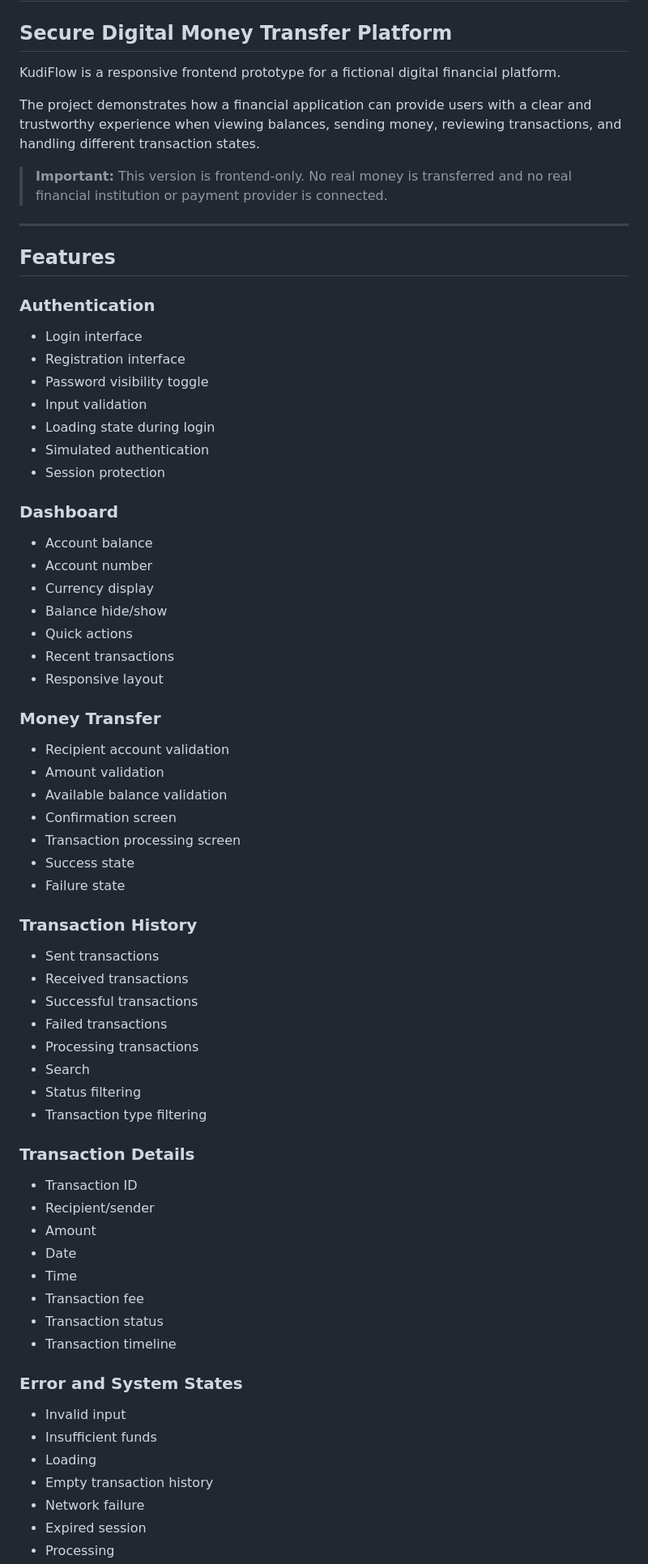
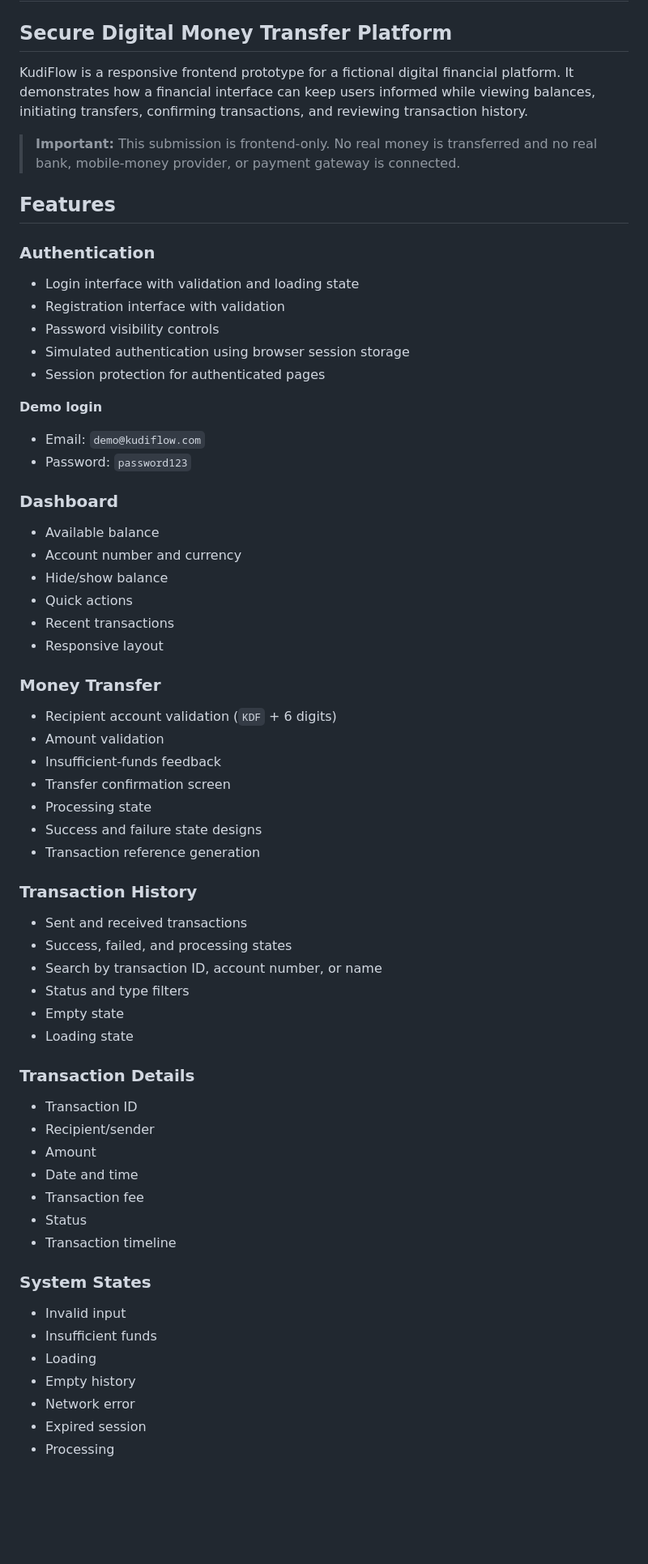
Before and after one commit to Ikegraphix-ux/kudiflow-frontend, a Markdown page: README.md, the part around one of its changes. Shown at 81% size. GitHub-like rendering; blank space fills up the shorter version.

Commit message:
Clean and align README with audited KudiFlow repository

```diff
--- a/README.md
+++ b/README.md
@@ -2,68 +2,62 @@
 
 ## Secure Digital Money Transfer Platform
 
-KudiFlow is a responsive frontend prototype for a fictional digital financial platform.
+KudiFlow is a responsive frontend prototype for a fictional digital financial platform. It demonstrates how a financial interface can keep users informed while viewing balances, initiating transfers, confirming transactions, and reviewing transaction history.
 
-The project demonstrates how a financial application can provide users with a clear and trustworthy experience when viewing balances, sending money, reviewing transactions, and handling different transaction states.
-
-> **Important:** This version is frontend-only. No real money is transferred and no real financial institution or payment provider is connected.
-
----
+> **Important:** This submission is frontend-only. No real money is transferred and no real bank, mobile-money provider, or payment gateway is connected.
 
 ## Features
 
 ### Authentication
-- Login interface
-- Registration interface
-- Password visibility toggle
-- Input validation
-- Loading state during login
-- Simulated authentication
-- Session protection
+- Login interface with validation and loading state
+- Registration interface with validation
+- Password visibility controls
+- Simulated authentication using browser session storage
+- Session protection for authenticated pages
+
+**Demo login**
+- Email: `demo@kudiflow.com`
+- Password: `password123`
 
 ### Dashboard
-- Account balance
-- Account number
-- Currency display
-- Balance hide/show
+- Available balance
+- Account number and currency
+- Hide/show balance
 - Quick actions
 - Recent transactions
 - Responsive layout
 
 ### Money Transfer
-- Recipient account validation
+- Recipient account validation (`KDF` + 6 digits)
 - Amount validation
-- Available balance validation
-- Confirmation screen
-- Transaction processing screen
-- Success state
-- Failure state
+- Insufficient-funds feedback
+- Transfer confirmation screen
+- Processing state
+- Success and failure state designs
+- Transaction reference generation
 
 ### Transaction History
-- Sent transactions
-- Received transactions
-- Successful transactions
-- Failed transactions
-- Processing transactions
-- Search
-- Status filtering
-- Transaction type filtering
+- Sent and received transactions
+- Success, failed, and processing states
+- Search by transaction ID, account number, or name
+- Status and type filters
+- Empty state
+- Loading state
 
 ### Transaction Details
 - Transaction ID
 - Recipient/sender
 - Amount
-- Date
-- Time
+- Date and time
 - Transaction fee
-- Transaction status
+- Status
 - Transaction timeline
 
-### Error and System States
+### System States
 - Invalid input
 - Insufficient funds
 - Loading
-- Empty transaction history
-- Network failure
+- Empty history
+- Network error
 - Expired session
 - Processing
```
Also changed, not shown: other parts of README.md (+108 -204 lines).
